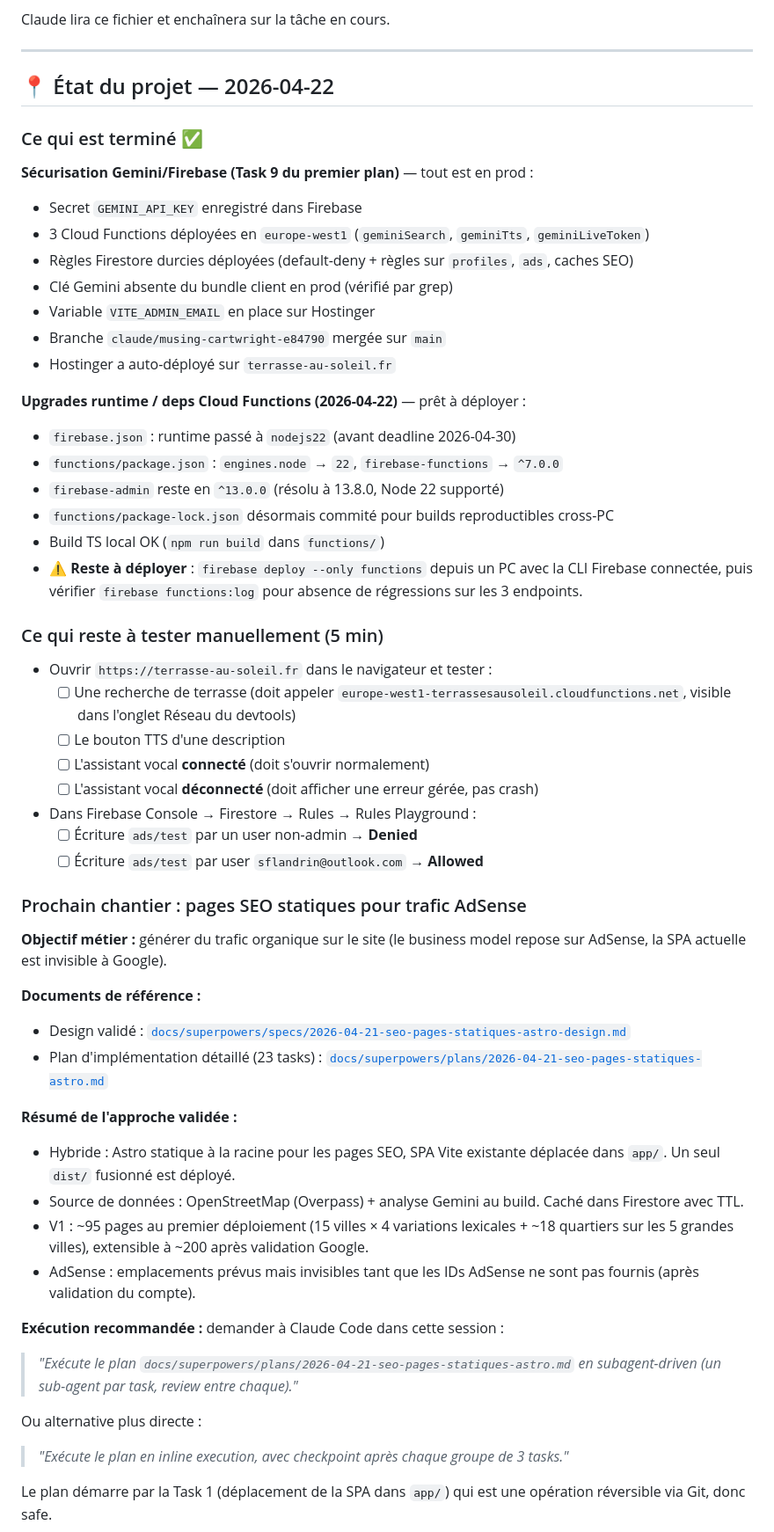
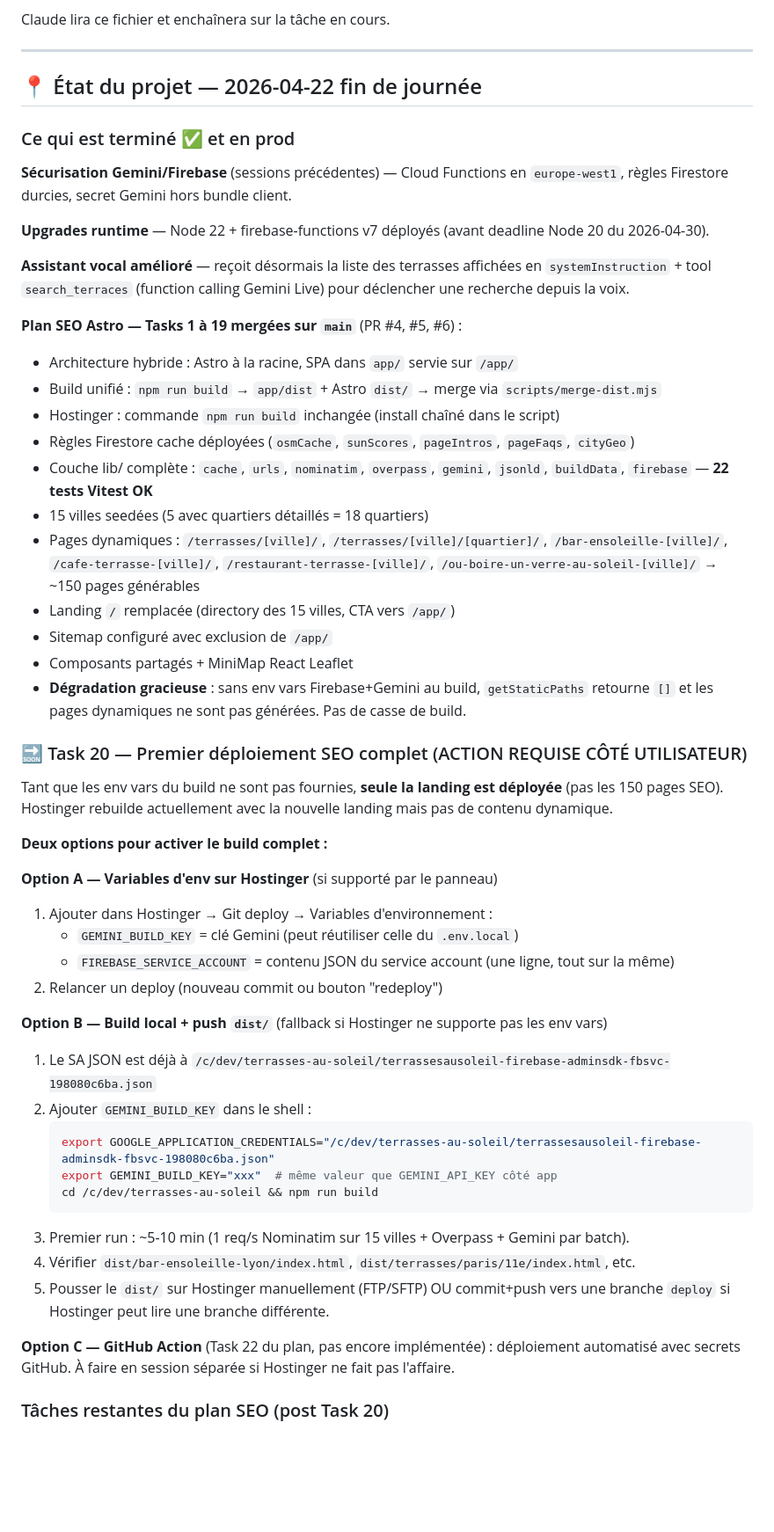
Before and after one commit to SteF69Lyon/Terrasses-au-soleil, a Markdown page: HANDOFF.md, the part around one of its changes. Shown at 88% size. Rendered like a GitHub page; blank space fills up the shorter version.

````diff
--- a/HANDOFF.md
+++ b/HANDOFF.md
@@ -59,57 +59,54 @@ Claude lira ce fichier et enchaînera sur la tâche en cours.
 
 ---
 
-## 📍 État du projet — 2026-04-22
+## 📍 État du projet — 2026-04-22 fin de journée
 
-### Ce qui est terminé ✅
+### Ce qui est terminé ✅ et en prod
 
-**Sécurisation Gemini/Firebase (Task 9 du premier plan)** — tout est en prod :
-- Secret `GEMINI_API_KEY` enregistré dans Firebase
-- 3 Cloud Functions déployées en `europe-west1` (`geminiSearch`, `geminiTts`, `geminiLiveToken`)
-- Règles Firestore durcies déployées (default-deny + règles sur `profiles`, `ads`, caches SEO)
-- Clé Gemini absente du bundle client en prod (vérifié par grep)
-- Variable `VITE_ADMIN_EMAIL` en place sur Hostinger
-- Branche `claude/musing-cartwright-e84790` mergée sur `main`
-- Hostinger a auto-déployé sur `terrasse-au-soleil.fr`
+**Sécurisation Gemini/Firebase** (sessions précédentes) — Cloud Functions en `europe-west1`, règles Firestore durcies, secret Gemini hors bundle client.
 
-**Upgrades runtime / deps Cloud Functions (2026-04-22)** — prêt à déployer :
-- `firebase.json` : runtime passé à `nodejs22` (avant deadline 2026-04-30)
-- `functions/package.json` : `engines.node` → `22`, `firebase-functions` → `^7.0.0`
-- `firebase-admin` reste en `^13.0.0` (résolu à 13.8.0, Node 22 supporté)
-- `functions/package-lock.json` désormais commité pour builds reproductibles cross-PC
-- Build TS local OK (`npm run build` dans `functions/`)
-- ⚠️ **Reste à déployer** : `firebase deploy --only functions` depuis un PC avec la CLI Firebase connectée, puis vérifier `firebase functions:log` pour absence de régressions sur les 3 endpoints.
+**Upgrades runtime** — Node 22 + firebase-functions v7 déployés (avant deadline Node 20 du 2026-04-30).
 
-### Ce qui reste à tester manuellement (5 min)
+**Assistant vocal amélioré** — reçoit désormais la liste des terrasses affichées en `systemInstruction` + tool `search_terraces` (function calling Gemini Live) pour déclencher une recherche depuis la voix.
 
-- Ouvrir `https://terrasse-au-soleil.fr` dans le navigateur et tester :
-  - [ ] Une recherche de terrasse (doit appeler `europe-west1-terrassesausoleil.cloudfunctions.net`, visible dans l'onglet Réseau du devtools)
-  - [ ] Le bouton TTS d'une description
-  - [ ] L'assistant vocal **connecté** (doit s'ouvrir normalement)
-  - [ ] L'assistant vocal **déconnecté** (doit afficher une erreur gérée, pas crash)
-- Dans Firebase Console → Firestore → Rules → Rules Playground :
-  - [ ] Écriture `ads/test` par un user non-admin → **Denied**
-  - [ ] Écriture `ads/test` par user `sflandrin@outlook.com` → **Allowed**
+**Plan SEO Astro — Tasks 1 à 19 mergées sur `main`** (PR #4, #5, #6) :
+- Architecture hybride : Astro à la racine, SPA dans `app/` servie sur `/app/`
+- Build unifié : `npm run build` → `app/dist` + Astro `dist/` → merge via `scripts/merge-dist.mjs`
+- Hostinger : commande `npm run build` inchangée (install chaîné dans le script)
+- Règles Firestore cache déployées (`osmCache`, `sunScores`, `pageIntros`, `pageFaqs`, `cityGeo`)
+- Couche lib/ complète : `cache`, `urls`, `nominatim`, `overpass`, `gemini`, `jsonld`, `buildData`, `firebase` — **22 tests Vitest OK**
+- 15 villes seedées (5 avec quartiers détaillés = 18 quartiers)
+- Pages dynamiques : `/terrasses/[ville]/`, `/terrasses/[ville]/[quartier]/`, `/bar-ensoleille-[ville]/`, `/cafe-terrasse-[ville]/`, `/restaurant-terrasse-[ville]/`, `/ou-boire-un-verre-au-soleil-[ville]/` → ~150 pages générables
+- Landing `/` remplacée (directory des 15 villes, CTA vers `/app/`)
+- Sitemap configuré avec exclusion de `/app/`
+- Composants partagés + MiniMap React Leaflet
+- **Dégradation gracieuse** : sans env vars Firebase+Gemini au build, `getStaticPaths` retourne `[]` et les pages dynamiques ne sont pas générées. Pas de casse de build.
 
-### Prochain chantier : pages SEO statiques pour trafic AdSense
+### 🔜 Task 20 — Premier déploiement SEO complet (ACTION REQUISE CÔTÉ UTILISATEUR)
 
-**Objectif métier :** générer du trafic organique sur le site (le business model repose sur AdSense, la SPA actuelle est invisible à Google).
+Tant que les env vars du build ne sont pas fournies, **seule la landing est déployée** (pas les 150 pages SEO). Hostinger rebuilde actuellement avec la nouvelle landing mais pas de contenu dynamique.
 
-**Documents de référence :**
-- Design validé : [`docs/superpowers/specs/2026-04-21-seo-pages-statiques-astro-design.md`](docs/superpowers/specs/2026-04-21-seo-pages-statiques-astro-design.md)
-- Plan d'implémentation détaillé (23 tasks) : [`docs/superpowers/plans/2026-04-21-seo-pages-statiques-astro.md`](docs/superpowers/plans/2026-04-21-seo-pages-statiques-astro.md)
+**Deux options pour activer le build complet :**
 
-**Résumé de l'approche validée :**
-- Hybride : Astro statique à la racine pour les pages SEO, SPA Vite existante déplacée dans `app/`. Un seul `dist/` fusionné est déployé.
-- Source de données : OpenStreetMap (Overpass) + analyse Gemini au build. Caché dans Firestore avec TTL.
-- V1 : ~95 pages au premier déploiement (15 villes × 4 variations lexicales + ~18 quartiers sur les 5 grandes villes), extensible à ~200 après validation Google.
-- AdSense : emplacements prévus mais invisibles tant que les IDs AdSense ne sont pas fournis (après validation du compte).
+**Option A — Variables d'env sur Hostinger** (si supporté par le panneau)
+1. Ajouter dans Hostinger → Git deploy → Variables d'environnement :
+   - `GEMINI_BUILD_KEY` = clé Gemini (peut réutiliser celle du `.env.local`)
+   - `FIREBASE_SERVICE_ACCOUNT` = contenu JSON du service account (une ligne, tout sur la même)
+2. Relancer un deploy (nouveau commit ou bouton "redeploy")
 
-**Exécution recommandée :** demander à Claude Code dans cette session :
-> *"Exécute le plan `docs/superpowers/plans/2026-04-21-seo-pages-statiques-astro.md` en subagent-driven (un sub-agent par task, review entre chaque)."*
+**Option B — Build local + push `dist/`** (fallback si Hostinger ne supporte pas les env vars)
+1. Le SA JSON est déjà à `/c/dev/terrasses-au-soleil/terrassesausoleil-firebase-adminsdk-fbsvc-198080c6ba.json`
+2. Ajouter `GEMINI_BUILD_KEY` dans le shell :
+   ```bash
+   export GOOGLE_APPLICATION_CREDENTIALS="/c/dev/terrasses-au-soleil/terrassesausoleil-firebase-adminsdk-fbsvc-198080c6ba.json"
+   export GEMINI_BUILD_KEY="xxx"  # même valeur que GEMINI_API_KEY côté app
+   cd /c/dev/terrasses-au-soleil && npm run build
+   ```
+3. Premier run : ~5-10 min (1 req/s Nominatim sur 15 villes + Overpass + Gemini par batch).
+4. Vérifier `dist/bar-ensoleille-lyon/index.html`, `dist/terrasses/paris/11e/index.html`, etc.
+5. Pousser le `dist/` sur Hostinger manuellement (FTP/SFTP) OU commit+push vers une branche `deploy` si Hostinger peut lire une branche différente.
 
-Ou alternative plus directe :
-> *"Exécute le plan en inline execution, avec checkpoint après chaque groupe de 3 tasks."*
+**Option C — GitHub Action** (Task 22 du plan, pas encore implémentée) : déploiement automatisé avec secrets GitHub. À faire en session séparée si Hostinger ne fait pas l'affaire.
 
-Le plan démarre par la Task 1 (déplacement de la SPA dans `app/`) qui est une opération réversible via Git, donc safe.
+### Tâches restantes du plan SEO (post Task 20)
 
````
Also changed, not shown: other parts of HANDOFF.md (+25 -40 lines).
